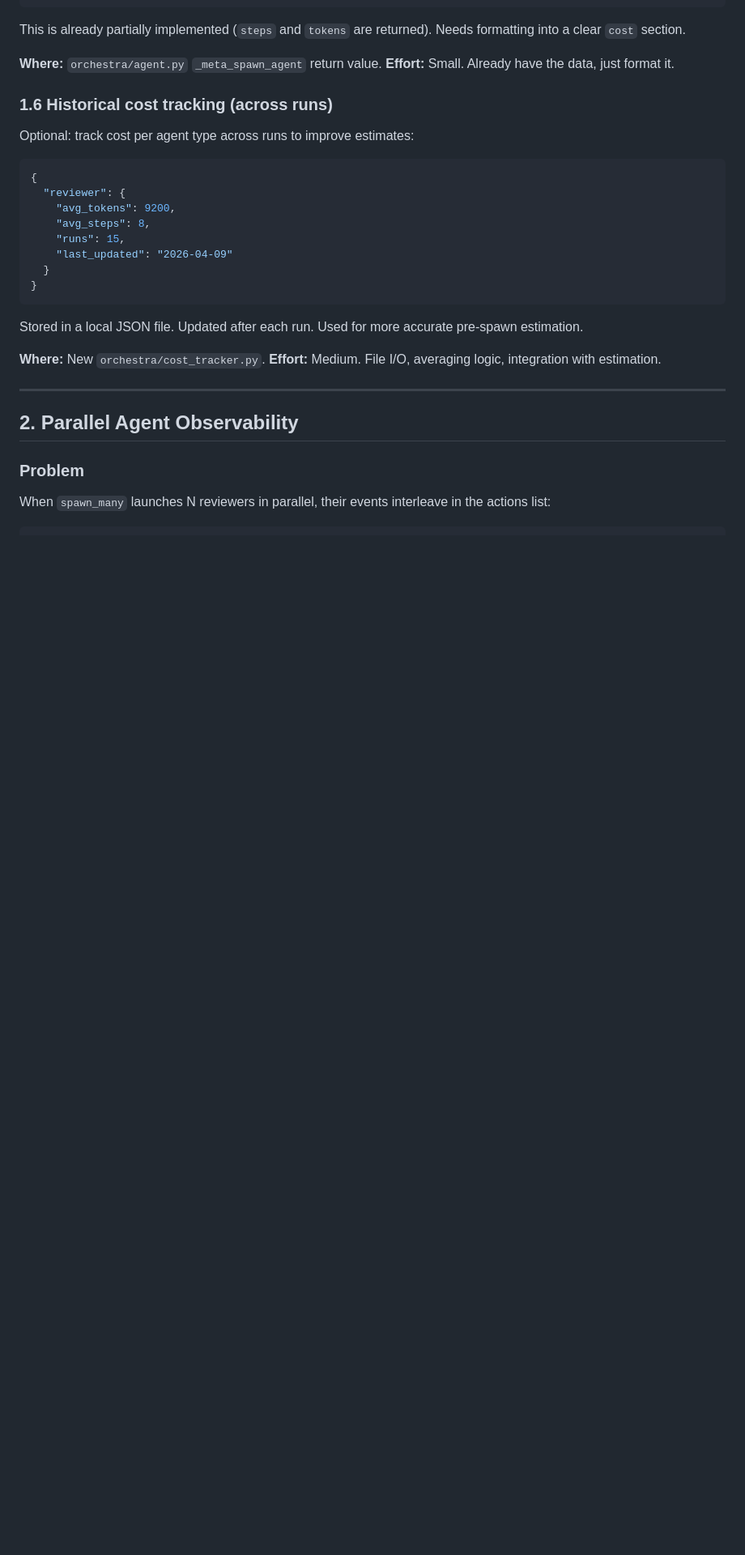
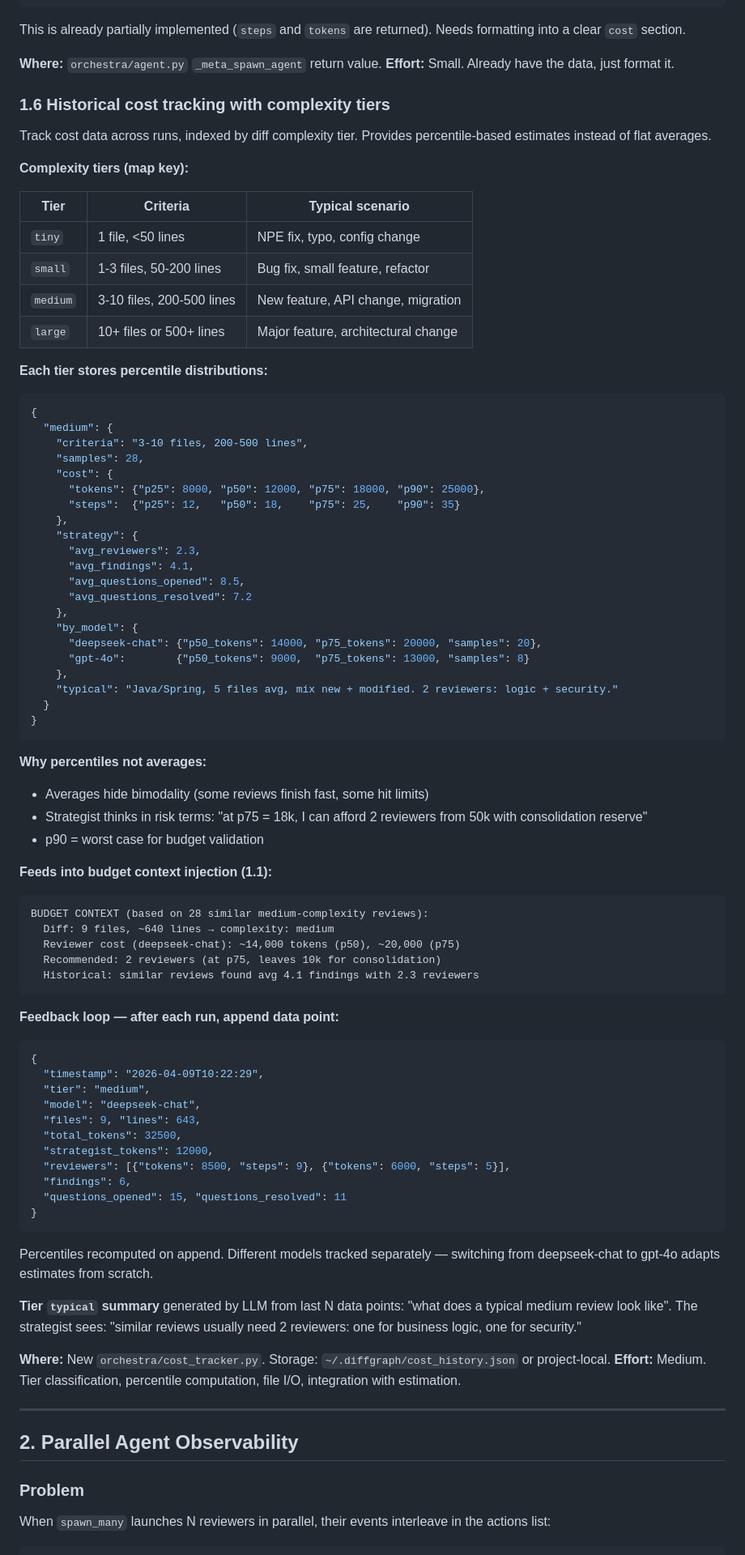
Before and after one commit to andreyzebin/diff-graph, a Markdown page: TODO.md, the part around one of its changes. Shown at 81% size. Rendered like a GitHub page; blank space fills up the shorter version.

Commit message:
Expand TODO 1.6: complexity-tiered cost tracking with percentiles
Replace flat avg tracking with complexity-indexed map:
- 4 tiers: tiny/small/medium/large based on files + lines changed
- Each tier: percentile distributions (p25/p50/p75/p90) for tokens, steps
- Per-model tracking (deepseek-chat vs gpt-4o have different profiles)
- Strategy stats: avg reviewers, findings, questions per tier
- Typical summary per tier (LLM-generated from data points)
- Feedback loop: append data point after each run, recompute percentiles
- Feeds into budget context injection: "based on 28 similar reviews..."

Bumped priority from Later to Do third (feeds into estimation accuracy).

Co-Authored-By: Claude Opus 4.6 (1M context) <noreply@anthropic.com>

````diff
--- a/TODO.md
+++ b/TODO.md
@@ -130,25 +130,82 @@ This is already partially implemented (`steps` and `tokens` are returned). Needs
 **Where:** `orchestra/agent.py` `_meta_spawn_agent` return value.
 **Effort:** Small. Already have the data, just format it.
 
-### 1.6 Historical cost tracking (across runs)
+### 1.6 Historical cost tracking with complexity tiers
 
-Optional: track cost per agent type across runs to improve estimates:
+Track cost data across runs, indexed by diff complexity tier. Provides percentile-based estimates instead of flat averages.
+
+**Complexity tiers (map key):**
+
+| Tier | Criteria | Typical scenario |
+|---|---|---|
+| `tiny` | 1 file, <50 lines | NPE fix, typo, config change |
+| `small` | 1-3 files, 50-200 lines | Bug fix, small feature, refactor |
+| `medium` | 3-10 files, 200-500 lines | New feature, API change, migration |
+| `large` | 10+ files or 500+ lines | Major feature, architectural change |
+
+**Each tier stores percentile distributions:**
 
 ```json
 {
-  "reviewer": {
-    "avg_tokens": 9200,
-    "avg_steps": 8,
-    "runs": 15,
-    "last_updated": "2026-04-09"
+  "medium": {
+    "criteria": "3-10 files, 200-500 lines",
+    "samples": 28,
+    "cost": {
+      "tokens": {"p25": 8000, "p50": 12000, "p75": 18000, "p90": 25000},
+      "steps":  {"p25": 12,   "p50": 18,    "p75": 25,    "p90": 35}
+    },
+    "strategy": {
+      "avg_reviewers": 2.3,
+      "avg_findings": 4.1,
+      "avg_questions_opened": 8.5,
+      "avg_questions_resolved": 7.2
+    },
+    "by_model": {
+      "deepseek-chat": {"p50_tokens": 14000, "p75_tokens": 20000, "samples": 20},
+      "gpt-4o":        {"p50_tokens": 9000,  "p75_tokens": 13000, "samples": 8}
+    },
+    "typical": "Java/Spring, 5 files avg, mix new + modified. 2 reviewers: logic + security."
   }
 }
 ```
 
-Stored in a local JSON file. Updated after each run. Used for more accurate pre-spawn estimation.
+**Why percentiles not averages:**
+- Averages hide bimodality (some reviews finish fast, some hit limits)
+- Strategist thinks in risk terms: "at p75 = 18k, I can afford 2 reviewers from 50k with consolidation reserve"
+- p90 = worst case for budget validation
 
-**Where:** New `orchestra/cost_tracker.py`.
-**Effort:** Medium. File I/O, averaging logic, integration with estimation.
+**Feeds into budget context injection (1.1):**
+
+```
+BUDGET CONTEXT (based on 28 similar medium-complexity reviews):
+  Diff: 9 files, ~640 lines → complexity: medium
+  Reviewer cost (deepseek-chat): ~14,000 tokens (p50), ~20,000 (p75)
+  Recommended: 2 reviewers (at p75, leaves 10k for consolidation)
+  Historical: similar reviews found avg 4.1 findings with 2.3 reviewers
+```
+
+**Feedback loop — after each run, append data point:**
+
+```json
+{
+  "timestamp": "2026-04-09T10:22:29",
+  "tier": "medium",
+  "model": "deepseek-chat",
+  "files": 9, "lines": 643,
+  "total_tokens": 32500,
+  "strategist_tokens": 12000,
+  "reviewers": [{"tokens": 8500, "steps": 9}, {"tokens": 6000, "steps": 5}],
+  "findings": 6,
+  "questions_opened": 15, "questions_resolved": 11
+}
+```
+
+Percentiles recomputed on append. Different models tracked separately — switching from deepseek-chat to gpt-4o adapts estimates from scratch.
+
+**Tier `typical` summary** generated by LLM from last N data points: "what does a typical medium review look like". The strategist sees: "similar reviews usually need 2 reviewers: one for business logic, one for security."
+
+**Where:** New `orchestra/cost_tracker.py`. Storage: `~/.diffgraph/cost_history.json` or project-local.
+**Effort:** Medium. Tier classification, percentile computation, file I/O, integration with estimation.
 
 ---
 
````
Also changed, not shown: other parts of TODO.md (+1 -1 lines).
